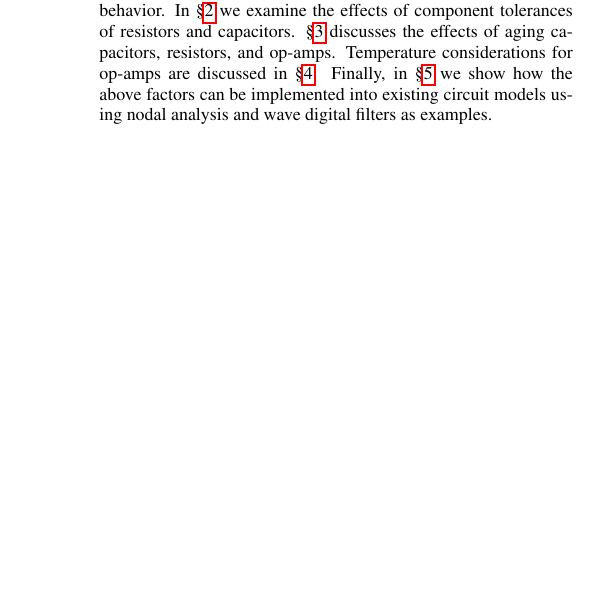
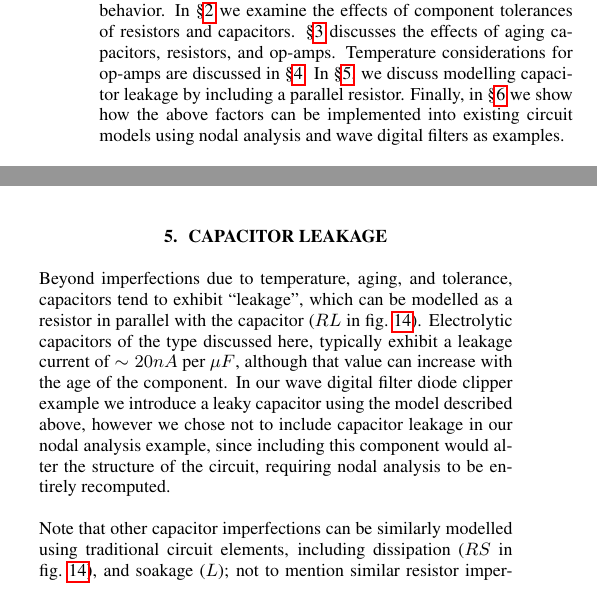
Before and after one commit to jatinchowdhury18/Bad-Circuit-Modelling, a LaTeX paper (Paper/BadCircuitModels.tex): part of one column of page 1 of 5 before the commit and two parts of the columns of pages 1 and 3 of 5 after it, the two joined at a grey line, cut so that both start at the same text, the shorter picture padded with empty space. Compiled offline with pdfLaTeX.

Commit message:
Add capacitor leakage to diode clipper

```diff
--- a/Paper/BadCircuitModels.tex
+++ b/Paper/BadCircuitModels.tex
@@ -151,9 +151,11 @@ existing modelling methods can be expanded to include this behavior.
 In \S\ref{sec:tol} we examine the effects of component tolerances of resistors
 and capacitors. \S\ref{sec:age} discusses the effects of aging capacitors,
 resistors, and op-amps. Temperature considerations for
-op-amps are discussed in \S\ref{sec:temp}. Finally, in \S\ref{sec:impl} we
-show how the above factors can be implemented into existing circuit models
-using nodal analysis and wave digital filters as examples.
+op-amps are discussed in \S\ref{sec:temp}. In \S\ref{sec:capleak}, we
+discuss modelling capacitor leakage by including a parallel resistor.
+Finally, in \S\ref{sec:impl} we show how the above factors can be
+implemented into existing circuit models using nodal analysis and wave
+digital filters as examples.
 
 \section{Component Tolerances} \label{sec:tol}
 %
@@ -362,3 +364,4 @@ temperatures.
     \caption{\label{sallenkey}{\it Sallen-Key LPF circuit.}}
 \end{figure}
 %
+\section{Capacitor Leakage} \label{sec:capleak}
@@ -364,0 +372,20 @@ temperatures.
+    \caption{\label{capleak}{\it Modelling capacitor leakage,
+    dissipation, and soakage using circuit elements. Adapted from
+    \cite{capleak}.}}
+\end{figure}
+%
+Beyond imperfections due to temperature, aging, and tolerance,
+capacitors tend to exhibit ``leakage'', which can be modelled
+as a resistor in parallel with the capacitor ($RL$ in \cref{capleak}).
+Electrolytic capacitors of the type discussed here, typically exhibit
+a leakage current of $\sim 20 nA \text{ per } \mu F$, although that
+value can increase with the age of the component. In our wave digital
+filter diode clipper example we introduce a leaky capacitor using the
+model described above, however we chose not to include capacitor leakage
+in our nodal analysis example, since including this component would alter
+the structure of the circuit, requiring nodal analysis to be entirely
+recomputed.
+\newline\newline
+Note that other capacitor imperfections can be similarly modelled using
+traditional circuit elements, including dissipation ($RS$ in
+\cref{capleak}), and soakage ($L$); not to mention similar resistor
```
Also changed, not shown: Paper/references.bib (+14 -0 lines), Paper/BadCircuitModels.pdf, Paper/Pics/capleak.PNG (added), Paper/BadCircuitModels.tex (8 more changed lines), 6 other files.
